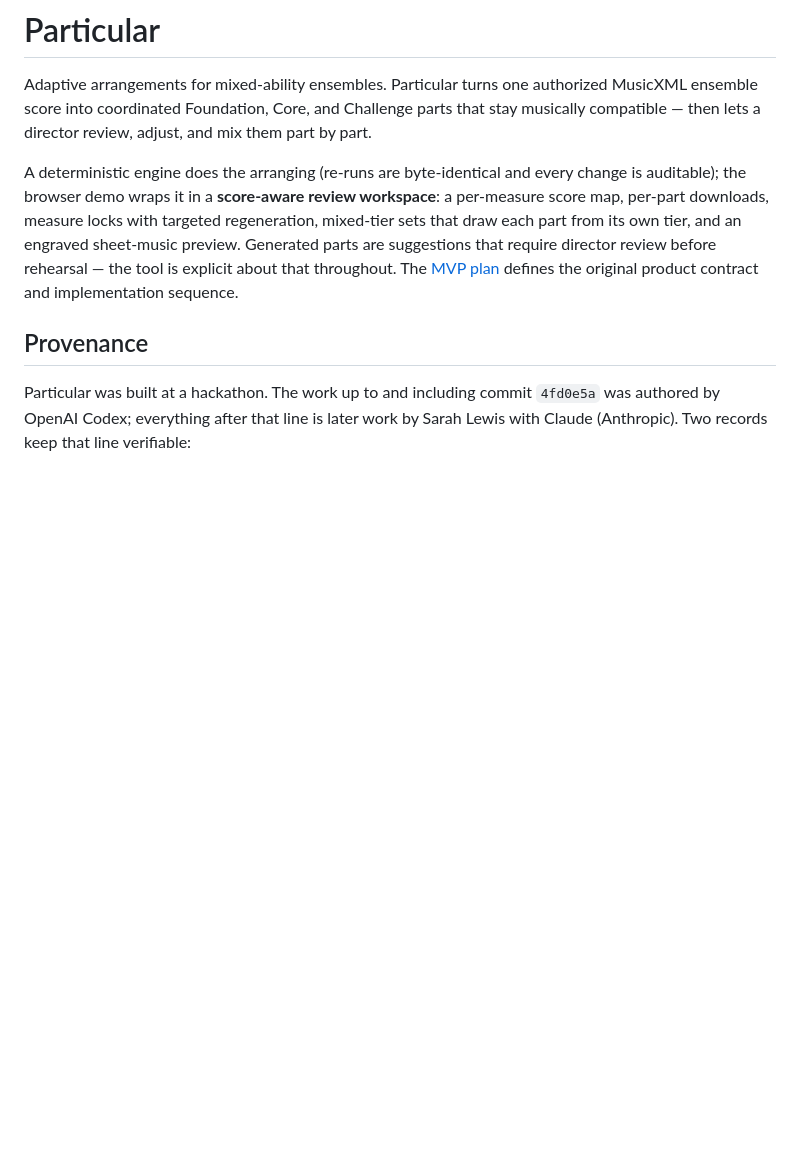
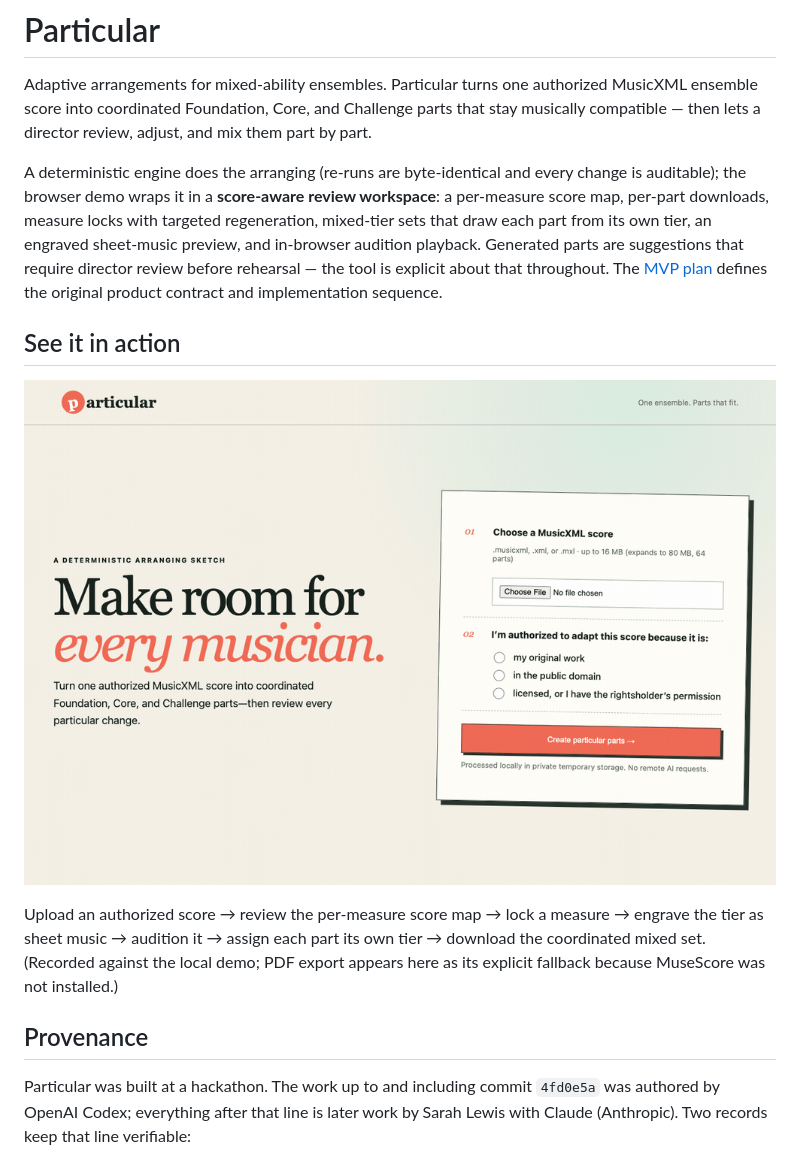
Before and after one commit to bookchiq/particular, a Markdown page: README.md, the part around the change. GitHub-like rendering; pictures changed too: docs/media/particular-demo.gif (added); blank space fills up the shorter version.

Commit message:
docs: add a demo walk-through GIF to the README
Records the full workspace flow as a looping GIF and embeds it near the top
of the README as a "See it in action" section: upload an authorized score →
review the per-measure score map → lock a measure → engrave the tier as
sheet music → audition it → assign each part its own tier → download the
coordinated mixed set. Captured against the local demo; PDF export shows its
explicit MuseScore fallback.

Co-Authored-By: Claude Opus 4.8 (1M context) <noreply@anthropic.com>

```diff
--- a/README.md
+++ b/README.md
@@ -2,7 +2,13 @@
 
 Adaptive arrangements for mixed-ability ensembles. Particular turns one authorized MusicXML ensemble score into coordinated Foundation, Core, and Challenge parts that stay musically compatible — then lets a director review, adjust, and mix them part by part.
 
-A deterministic engine does the arranging (re-runs are byte-identical and every change is auditable); the browser demo wraps it in a **score-aware review workspace**: a per-measure score map, per-part downloads, measure locks with targeted regeneration, mixed-tier sets that draw each part from its own tier, and an engraved sheet-music preview. Generated parts are suggestions that require director review before rehearsal — the tool is explicit about that throughout. The [MVP plan](docs/plans/2026-07-18-001-feat-particular-mvp-plan.md) defines the original product contract and implementation sequence.
+A deterministic engine does the arranging (re-runs are byte-identical and every change is auditable); the browser demo wraps it in a **score-aware review workspace**: a per-measure score map, per-part downloads, measure locks with targeted regeneration, mixed-tier sets that draw each part from its own tier, an engraved sheet-music preview, and in-browser audition playback. Generated parts are suggestions that require director review before rehearsal — the tool is explicit about that throughout. The [MVP plan](docs/plans/2026-07-18-001-feat-particular-mvp-plan.md) defines the original product contract and implementation sequence.
+
+## See it in action
+
+![Particular demo: upload an authorized score, review the score map, lock a measure, engrave the tier, audition it, assign per-part tiers, and download the mixed set.](docs/media/particular-demo.gif)
+
+Upload an authorized score → review the per-measure score map → lock a measure → engrave the tier as sheet music → audition it → assign each part its own tier → download the coordinated mixed set. (Recorded against the local demo; PDF export appears here as its explicit fallback because MuseScore was not installed.)
 
 ## Provenance
 
```
